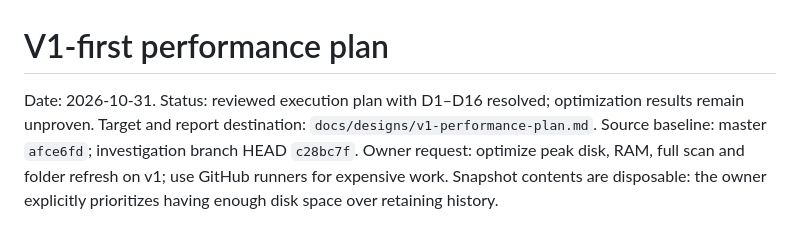
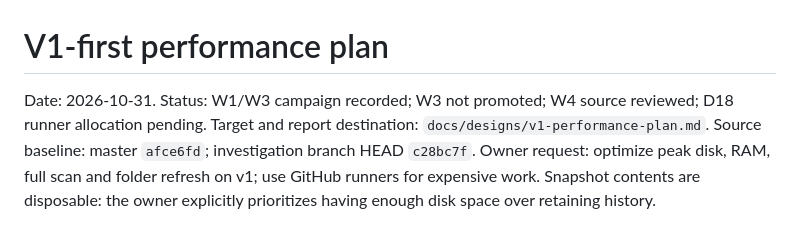
Before and after one commit to mikhailsal/free-space, a Markdown page: docs/designs/v1-performance-plan.md, the part around the change. Drawn GitHub-style.

Commit message:
docs(plan): reflect the pending W4 allocation decision

```diff
--- a/docs/designs/v1-performance-plan.md
+++ b/docs/designs/v1-performance-plan.md
@@ -1,6 +1,6 @@
 # V1-first performance plan
 
-Date: 2026-10-31. Status: reviewed execution plan with D1–D16 resolved; optimization results remain unproven.
+Date: 2026-10-31. Status: W1/W3 campaign recorded; W3 not promoted; W4 source reviewed; D18 runner allocation pending.
 Target and report destination: `docs/designs/v1-performance-plan.md`.
 Source baseline: master `afce6fd`; investigation branch HEAD `c28bc7f`.
 Owner request: optimize peak disk, RAM, full scan and folder refresh on v1;
```
